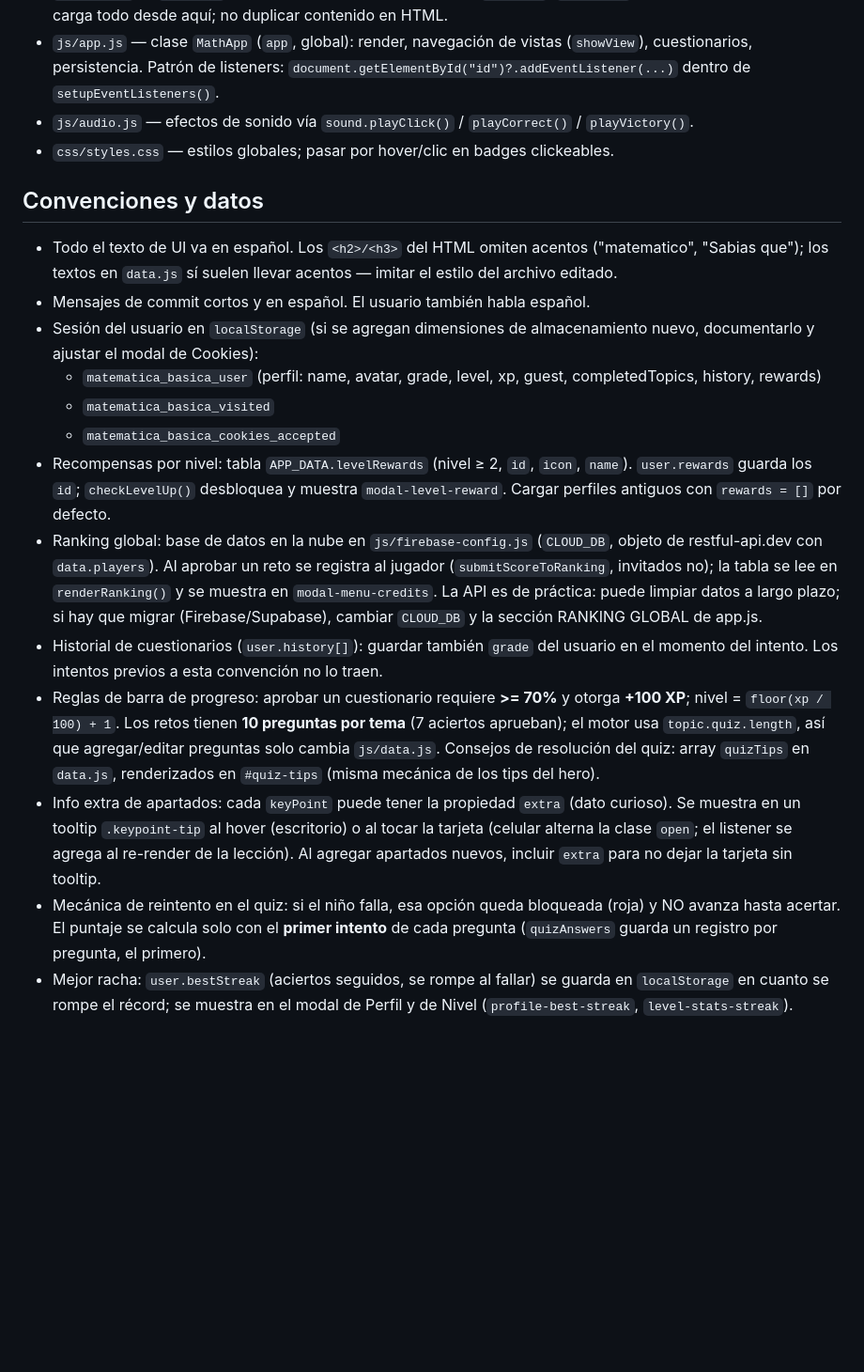
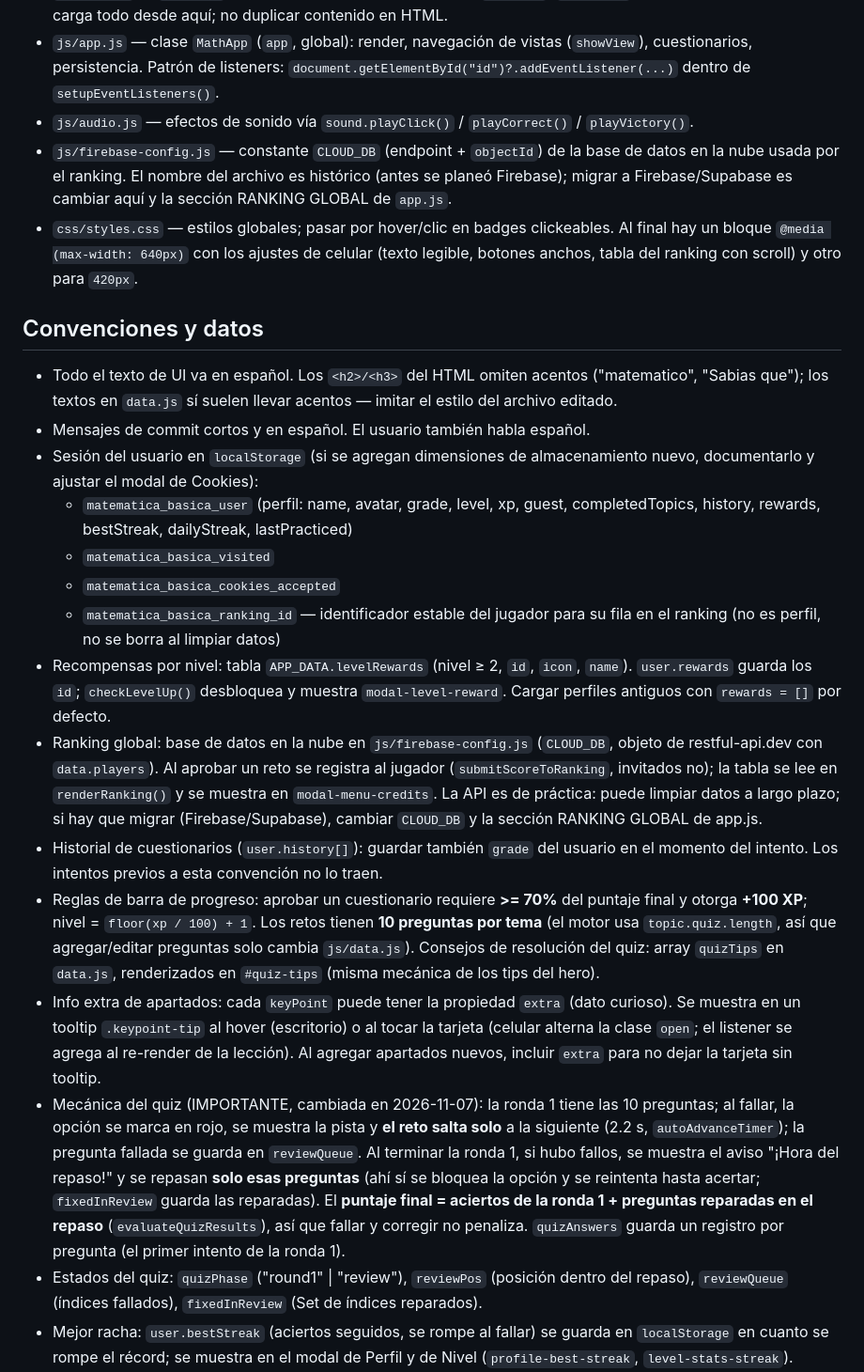
Before and after one commit to alexfloresmorales26-cmyk/Proyecto-Pi, a Markdown page: AGENTS.md, the part around one of its changes. Shown at 94% size. GitHub-like rendering; blank space fills up the shorter version.

```diff
--- a/AGENTS.md
+++ b/AGENTS.md
@@ -12,22 +12,25 @@ App educativa de matemáticas para primaria. **Sitio 100% estático**: HTML + CS
 - `js/data.js` — `APP_DATA`: temas (lecciones y cuestionarios), `funFacts`, `studyTips`, datos del proyecto. La UI carga todo desde aquí; no duplicar contenido en HTML.
 - `js/app.js` — clase `MathApp` (`app`, global): render, navegación de vistas (`showView`), cuestionarios, persistencia. Patrón de listeners: `document.getElementById("id")?.addEventListener(...)` dentro de `setupEventListeners()`.
 - `js/audio.js` — efectos de sonido vía `sound.playClick()` / `playCorrect()` / `playVictory()`.
-- `css/styles.css` — estilos globales; pasar por hover/clic en badges clickeables.
+- `js/firebase-config.js` — constante `CLOUD_DB` (endpoint + `objectId`) de la base de datos en la nube usada por el ranking. El nombre del archivo es histórico (antes se planeó Firebase); migrar a Firebase/Supabase es cambiar aquí y la sección RANKING GLOBAL de `app.js`.
+- `css/styles.css` — estilos globales; pasar por hover/clic en badges clickeables. Al final hay un bloque `@media (max-width: 640px)` con los ajustes de celular (texto legible, botones anchos, tabla del ranking con scroll) y otro para `420px`.
 
 ## Convenciones y datos
 
 - Todo el texto de UI va en español. Los `<h2>/<h3>` del HTML omiten acentos ("matematico", "Sabias que"); los textos en `data.js` sí suelen llevar acentos — imitar el estilo del archivo editado.
 - Mensajes de commit cortos y en español. El usuario también habla español.
 - Sesión del usuario en `localStorage` (si se agregan dimensiones de almacenamiento nuevo, documentarlo y ajustar el modal de Cookies):
-  - `matematica_basica_user` (perfil: name, avatar, grade, level, xp, guest, completedTopics, history, rewards)
+  - `matematica_basica_user` (perfil: name, avatar, grade, level, xp, guest, completedTopics, history, rewards, bestStreak, dailyStreak, lastPracticed)
   - `matematica_basica_visited`
   - `matematica_basica_cookies_accepted`
+  - `matematica_basica_ranking_id` — identificador estable del jugador para su fila en el ranking (no es perfil, no se borra al limpiar datos)
 - Recompensas por nivel: tabla `APP_DATA.levelRewards` (nivel ≥ 2, `id`, `icon`, `name`). `user.rewards` guarda los `id`; `checkLevelUp()` desbloquea y muestra `modal-level-reward`. Cargar perfiles antiguos con `rewards = []` por defecto.
 - Ranking global: base de datos en la nube en `js/firebase-config.js` (`CLOUD_DB`, objeto de restful-api.dev con `data.players`). Al aprobar un reto se registra al jugador (`submitScoreToRanking`, invitados no); la tabla se lee en `renderRanking()` y se muestra en `modal-menu-credits`. La API es de práctica: puede limpiar datos a largo plazo; si hay que migrar (Firebase/Supabase), cambiar `CLOUD_DB` y la sección RANKING GLOBAL de app.js.
 - Historial de cuestionarios (`user.history[]`): guardar también `grade` del usuario en el momento del intento. Los intentos previos a esta convención no lo traen.
-- Reglas de barra de progreso: aprobar un cuestionario requiere **>= 70%** y otorga **+100 XP**; nivel = `floor(xp / 100) + 1`. Los retos tienen **10 preguntas por tema** (7 aciertos aprueban); el motor usa `topic.quiz.length`, así que agregar/editar preguntas solo cambia `js/data.js`. Consejos de resolución del quiz: array `quizTips` en `data.js`, renderizados en `#quiz-tips` (misma mecánica de los tips del hero).
+- Reglas de barra de progreso: aprobar un cuestionario requiere **>= 70%** del puntaje final y otorga **+100 XP**; nivel = `floor(xp / 100) + 1`. Los retos tienen **10 preguntas por tema** (el motor usa `topic.quiz.length`, así que agregar/editar preguntas solo cambia `js/data.js`). Consejos de resolución del quiz: array `quizTips` en `data.js`, renderizados en `#quiz-tips` (misma mecánica de los tips del hero).
 - Info extra de apartados: cada `keyPoint` puede tener la propiedad `extra` (dato curioso). Se muestra en un tooltip `.keypoint-tip` al hover (escritorio) o al tocar la tarjeta (celular alterna la clase `open`; el listener se agrega al re-render de la lección). Al agregar apartados nuevos, incluir `extra` para no dejar la tarjeta sin tooltip.
-- Mecánica de reintento en el quiz: si el niño falla, esa opción queda bloqueada (roja) y NO avanza hasta acertar. El puntaje se calcula solo con el **primer intento** de cada pregunta (`quizAnswers` guarda un registro por pregunta, el primero).
+- Mecánica del quiz (IMPORTANTE, cambiada en 2026-11-07): la ronda 1 tiene las 10 preguntas; al fallar, la opción se marca en rojo, se muestra la pista y **el reto salta solo** a la siguiente (2.2 s, `autoAdvanceTimer`); la pregunta fallada se guarda en `reviewQueue`. Al terminar la ronda 1, si hubo fallos, se muestra el aviso "¡Hora del repaso!" y se repasan **solo esas preguntas** (ahí sí se bloquea la opción y se reintenta hasta acertar; `fixedInReview` guarda las reparadas). El **puntaje final = aciertos de la ronda 1 + preguntas reparadas en el repaso** (`evaluateQuizResults`), así que fallar y corregir no penaliza. `quizAnswers` guarda un registro por pregunta (el primer intento de la ronda 1).
+- Estados del quiz: `quizPhase` ("round1" | "review"), `reviewPos` (posición dentro del repaso), `reviewQueue` (índices fallados), `fixedInReview` (Set de índices reparados).
 - Mejor racha: `user.bestStreak` (aciertos seguidos, se rompe al fallar) se guarda en `localStorage` en cuanto se rompe el récord; se muestra en el modal de Perfil y de Nivel (`profile-best-streak`, `level-stats-streak`).
 - Racha de días: `user.dailyStreak` + `user.lastPracticed` (fecha local `YYYY-MM-DD`). Se marca al empezar un reto (`markPracticedToday()`): si se practica el día siguiente al último, la racha sube; si se dejan de pasar 1+ días, `refreshDailyStreak()` (se ejecuta en `init()`) la reinicia a 0. Se muestra en el header (`#header-day-streak`), en el Perfil (`profile-day-streak`), en Nivel (`level-stats-day-streak`) y se envía al ranking como `dayStreak` (columna 📅).
 - Modo Práctica: `startQuiz(true)` / `this.practiceMode`. No da XP, no guarda historial, no marca el tema como superado, no envía al ranking y permite repetir retos ya superados. Botón `#btn-lesson-practice`; insignia visible en el reto (`#practice-badge`). El botón "Reintentar" de resultados conserva el modo (`startQuiz(this.practiceMode)`).
```
Also changed, not shown: other parts of AGENTS.md (+5 -4 lines), README.md (+22 -15 lines).
